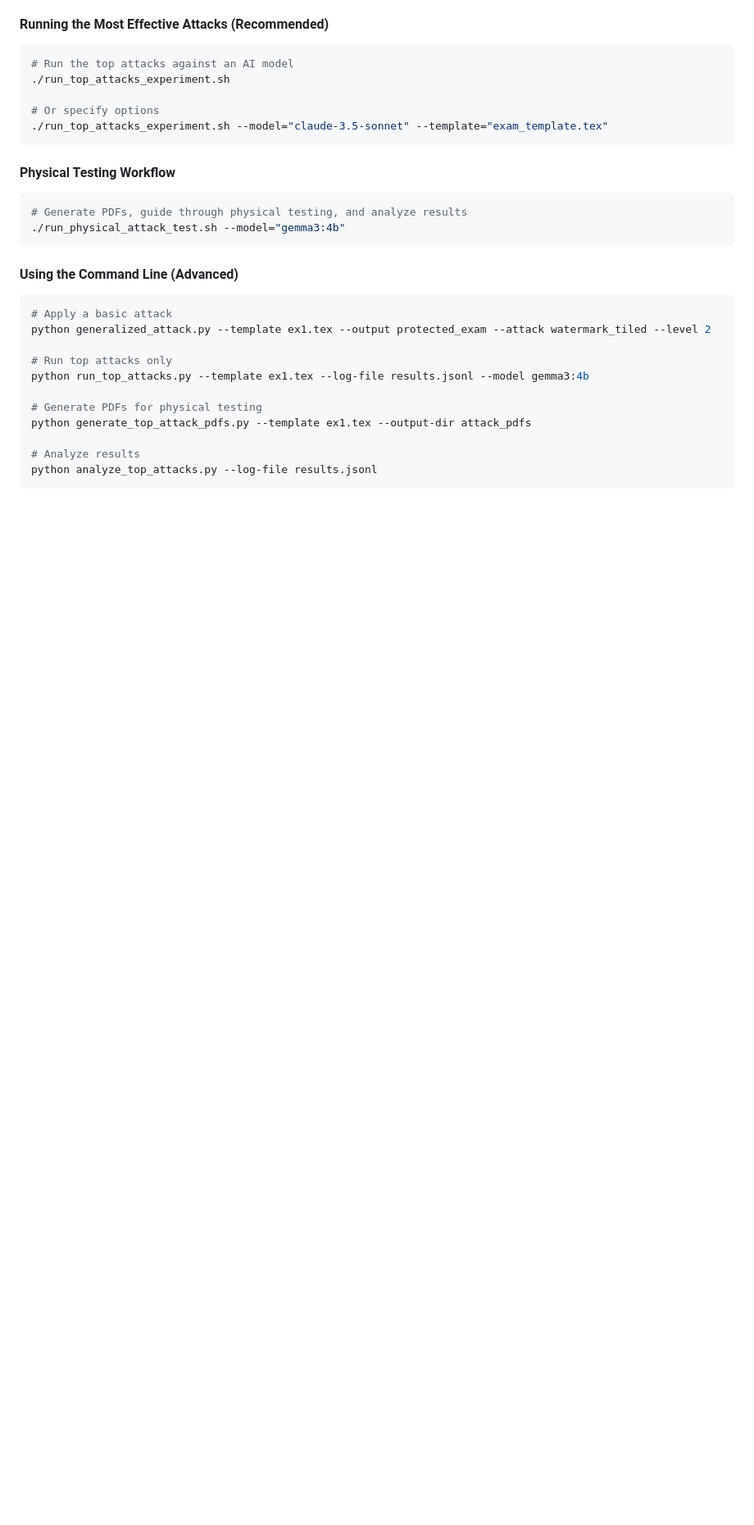
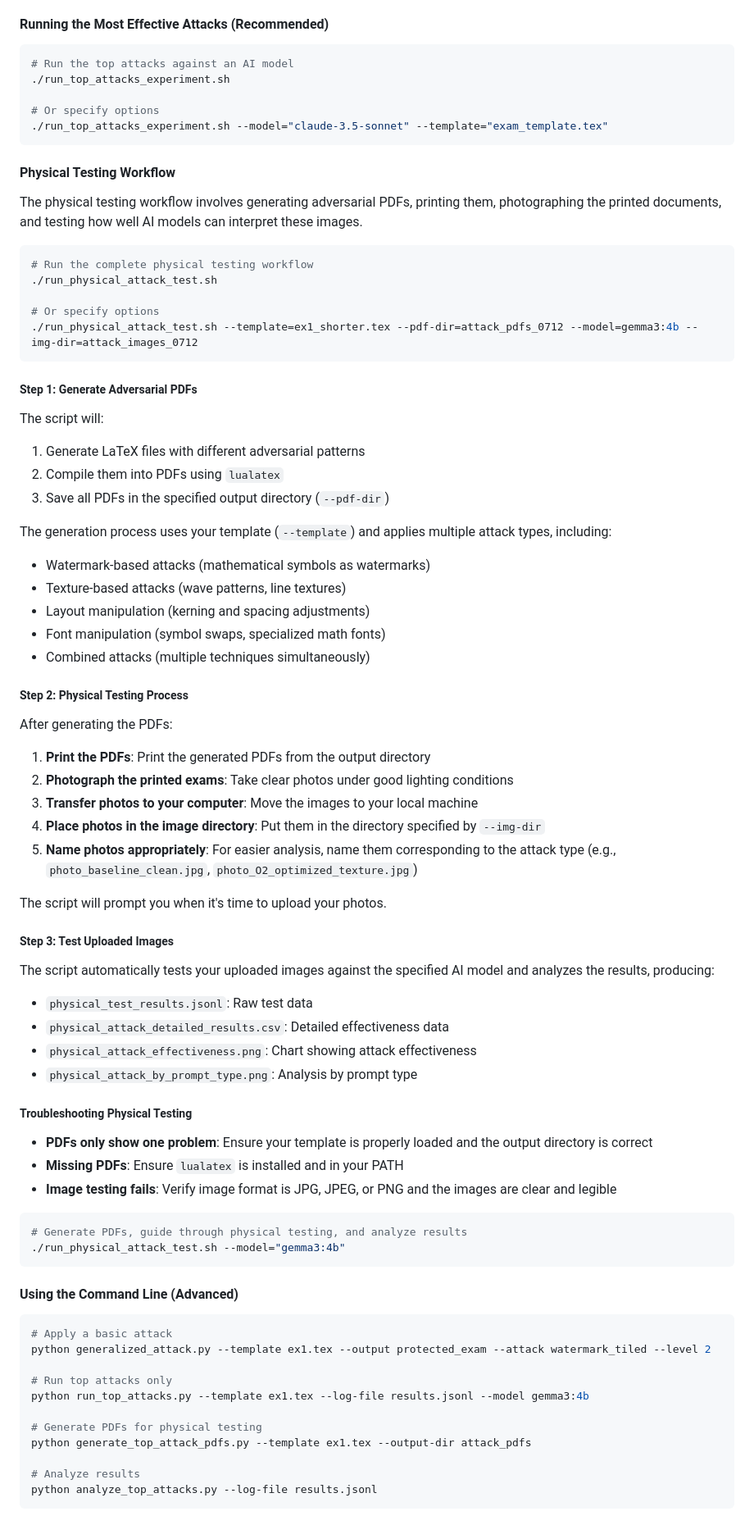
Before and after one commit to memoatwit/AI-Resistant-Exams, a Markdown page: README.md, the part around the change printed below. Shown: that part at 82% size. GitHub-like rendering; blank space fills up the shorter version.

Commit message:
Clean up repository and update README with physical attack testing instructions

````diff
--- a/README.md
+++ b/README.md
@@ -98,6 +98,59 @@ This will guide you through an interactive process to:
 
 #### Physical Testing Workflow
 
+The physical testing workflow involves generating adversarial PDFs, printing them, photographing the printed documents, and testing how well AI models can interpret these images.
+
+```bash
+# Run the complete physical testing workflow
+./run_physical_attack_test.sh
+
+# Or specify options
+./run_physical_attack_test.sh --template=ex1_shorter.tex --pdf-dir=attack_pdfs_0712 --model=gemma3:4b --img-dir=attack_images_0712
+```
+
+##### Step 1: Generate Adversarial PDFs
+
+The script will:
+
+1. Generate LaTeX files with different adversarial patterns
+2. Compile them into PDFs using `lualatex`
+3. Save all PDFs in the specified output directory (`--pdf-dir`)
+
+The generation process uses your template (`--template`) and applies multiple attack types, including:
+
+- Watermark-based attacks (mathematical symbols as watermarks)
+- Texture-based attacks (wave patterns, line textures)
+- Layout manipulation (kerning and spacing adjustments)
+- Font manipulation (symbol swaps, specialized math fonts)
+- Combined attacks (multiple techniques simultaneously)
+
+##### Step 2: Physical Testing Process
+
+After generating the PDFs:
+
+1. **Print the PDFs**: Print the generated PDFs from the output directory
+2. **Photograph the printed exams**: Take clear photos under good lighting conditions
+3. **Transfer photos to your computer**: Move the images to your local machine
+4. **Place photos in the image directory**: Put them in the directory specified by `--img-dir`
+5. **Name photos appropriately**: For easier analysis, name them corresponding to the attack type (e.g., `photo_baseline_clean.jpg`, `photo_O2_optimized_texture.jpg`)
+
+The script will prompt you when it's time to upload your photos.
+
+##### Step 3: Test Uploaded Images
+
+The script automatically tests your uploaded images against the specified AI model and analyzes the results, producing:
+
+- `physical_test_results.jsonl`: Raw test data
+- `physical_attack_detailed_results.csv`: Detailed effectiveness data
+- `physical_attack_effectiveness.png`: Chart showing attack effectiveness
+- `physical_attack_by_prompt_type.png`: Analysis by prompt type
+
+##### Troubleshooting Physical Testing
+
+- **PDFs only show one problem**: Ensure your template is properly loaded and the output directory is correct
+- **Missing PDFs**: Ensure `lualatex` is installed and in your PATH
+- **Image testing fails**: Verify image format is JPG, JPEG, or PNG and the images are clear and legible
+
 ```bash
 # Generate PDFs, guide through physical testing, and analyze results
 ./run_physical_attack_test.sh --model="gemma3:4b"
````
Also changed, not shown: other parts of README.md (+2 -0 lines).
